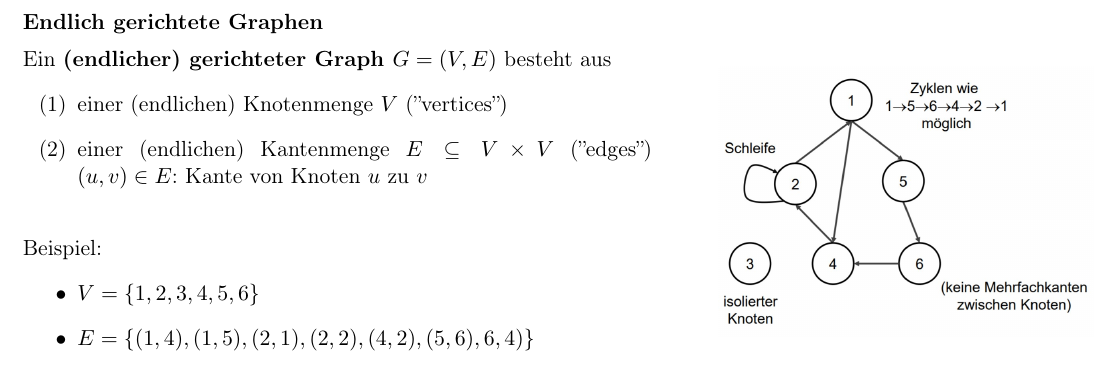
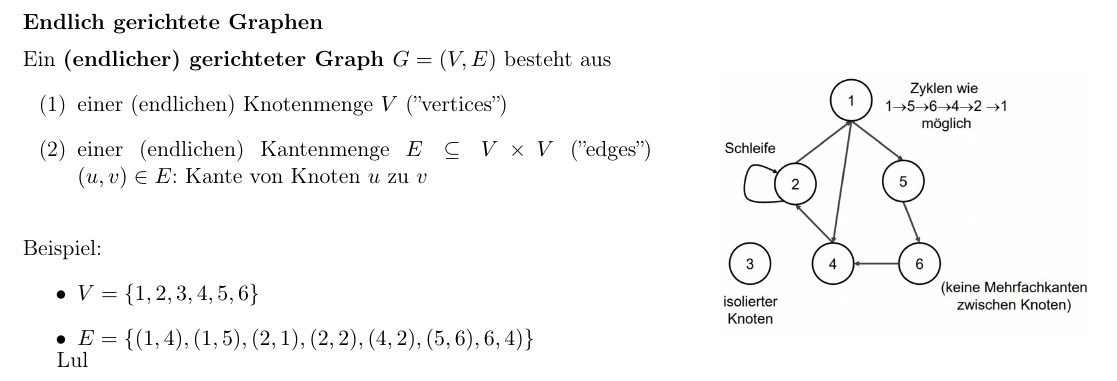
Before and after one commit to FreTD/uni-latex-documents, a LaTeX document (aud_reference_sheet/aud_reference_sheet.tex): part of page 40 of 41, cut so that both start at the same text. Compiled offline with pdfLaTeX.

Commit message:
Test commit to try out VSC git extension

```diff
--- a/aud_reference_sheet/aud_reference_sheet.tex
+++ b/aud_reference_sheet/aud_reference_sheet.tex
@@ -2133,6 +2133,8 @@
 				\end{center}
 			\end{minipage}
 
+			Lul
+
 
 \newpage
 \section{Exkurs}
```
